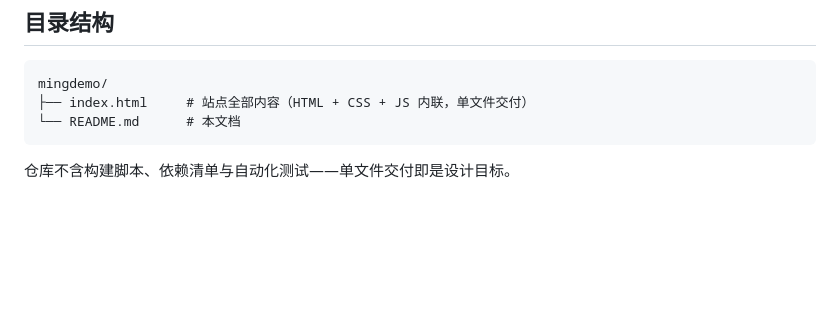
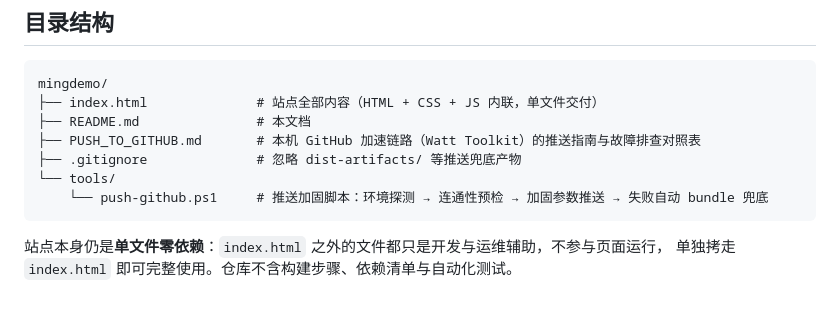
Before and after one commit to chenweifan/mingdemo, a Markdown page: README.md, the part around the change. Rendered like a GitHub page; blank space fills up the shorter version.

Commit message:
docs: README 目录结构补充运维辅助文件
- 补充 tools/push-github.ps1、PUSH_TO_GITHUB.md、.gitignore 的说明
- 明确站点本身仍是单文件零依赖，辅助文件不参与页面运行

````diff
--- a/README.md
+++ b/README.md
@@ -236,8 +236,13 @@ IE 及旧版内核不支持，不做兼容。
 
 ```
 mingdemo/
-├── index.html     # 站点全部内容（HTML + CSS + JS 内联，单文件交付）
-└── README.md      # 本文档
+├── index.html              # 站点全部内容（HTML + CSS + JS 内联，单文件交付）
+├── README.md               # 本文档
+├── PUSH_TO_GITHUB.md       # 本机 GitHub 加速链路（Watt Toolkit）的推送指南与故障排查对照表
+├── .gitignore              # 忽略 dist-artifacts/ 等推送兜底产物
+└── tools/
+    └── push-github.ps1     # 推送加固脚本：环境探测 → 连通性预检 → 加固参数推送 → 失败自动 bundle 兜底
 ```
 
-仓库不含构建脚本、依赖清单与自动化测试——单文件交付即是设计目标。
+站点本身仍是**单文件零依赖**：`index.html` 之外的文件都只是开发与运维辅助，不参与页面运行，
+单独拷走 `index.html` 即可完整使用。仓库不含构建步骤、依赖清单与自动化测试。
````
